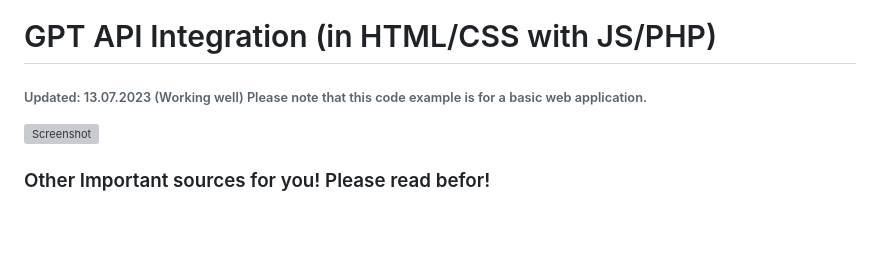
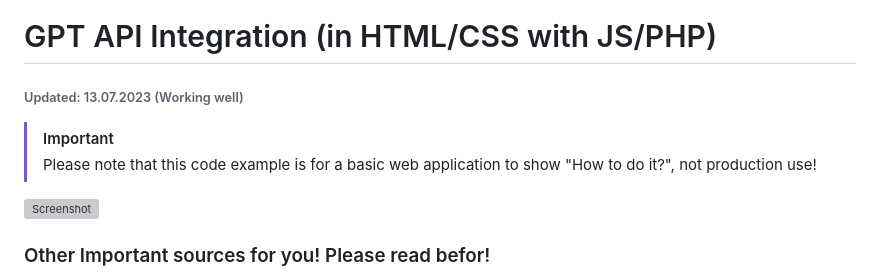
Before and after one commit to VolkanSah/GPT-API-Integration-in-HTML-CSS-with-JS-PHP, a Markdown page: README.md, the part around the change. Rendered like a GitHub page; blank space fills up the shorter version; grey boxes are pictures that could not be loaded.

```diff
--- a/README.md
+++ b/README.md
@@ -1,5 +1,9 @@
 # GPT API Integration (in HTML/CSS with JS/PHP)
-###### Updated: 13.07.2023 (Working well) Please note that this code example is for a basic web application.
+###### Updated: 13.07.2023 (Working well)
+
+> [!IMPORTANT]
+> Please note that this code example is for a basic web application to show "How to do it?", not production use!
+
 
 ![Screenshot](chatgpt.png)
 
```
